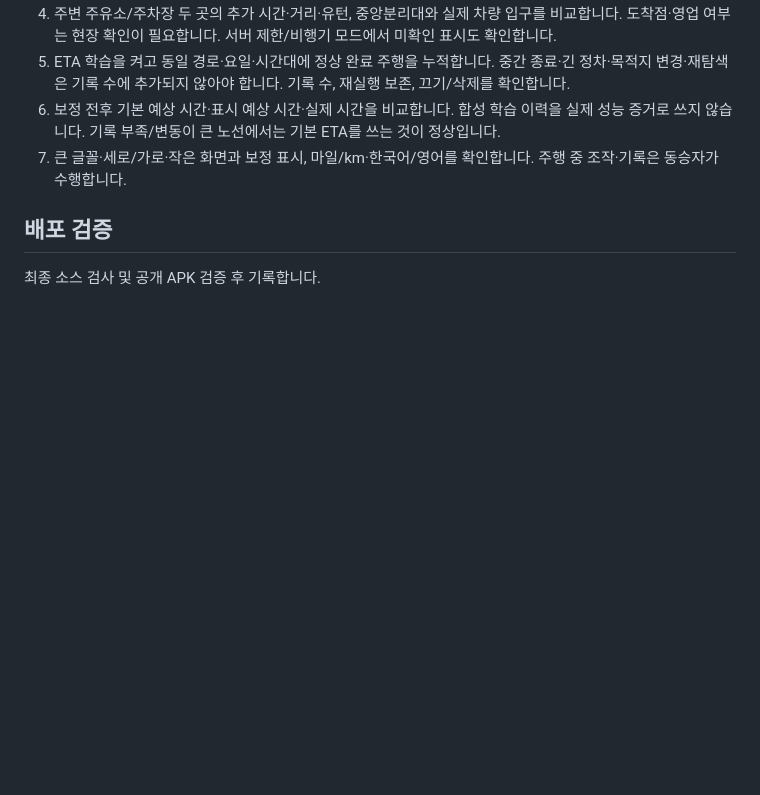
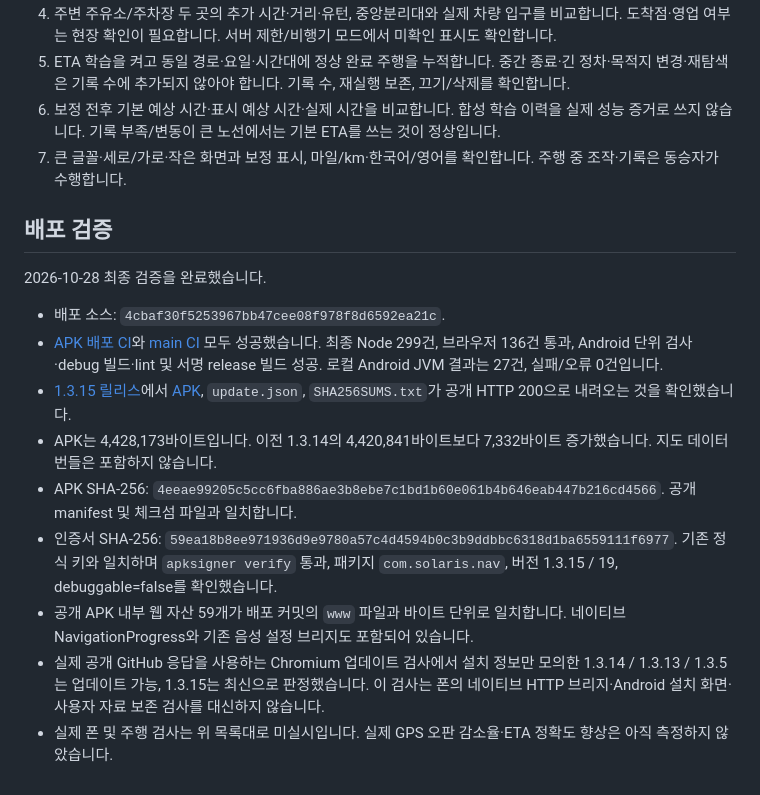
Before and after one commit to HyeokjaeKwon26/Solarless-Navi, a Markdown page: docs/DRIVING_IMPROVEMENTS_VALIDATION_1.3.15.md, the part around the change. Drawn GitHub-style; blank space fills up the shorter version.

Commit message:
Record verified 1.3.15 driving improvements release [skip ci]

```diff
--- a/docs/DRIVING_IMPROVEMENTS_VALIDATION_1.3.15.md
+++ b/docs/DRIVING_IMPROVEMENTS_VALIDATION_1.3.15.md
@@ -59,4 +59,14 @@
 
 ## 배포 검증
 
-최종 소스 검사 및 공개 APK 검증 후 기록합니다.
+2026-10-28 최종 검증을 완료했습니다.
+
+- 배포 소스: `4cbaf30f5253967bb47cee08f978f8d6592ea21c`.
+- [APK 배포 CI](https://github.com/HyeokjaeKwon26/Solarless-Navi/actions/runs/40704021400)와 [main CI](https://github.com/HyeokjaeKwon26/Solarless-Navi/actions/runs/40704021700) 모두 성공했습니다. 최종 Node 299건, 브라우저 136건 통과, Android 단위 검사·debug 빌드·lint 및 서명 release 빌드 성공. 로컬 Android JVM 결과는 27건, 실패/오류 0건입니다.
+- [1.3.15 릴리스](https://github.com/HyeokjaeKwon26/Solarless-Navi/releases/tag/app-v1.3.15)에서 [APK](https://github.com/HyeokjaeKwon26/Solarless-Navi/releases/download/app-v1.3.15/SolarLessNavi-1.3.15.apk), `update.json`, `SHA256SUMS.txt`가 공개 HTTP 200으로 내려오는 것을 확인했습니다.
+- APK는 4,428,173바이트입니다. 이전 1.3.14의 4,420,841바이트보다 7,332바이트 증가했습니다. 지도 데이터 번들은 포함하지 않습니다.
+- APK SHA-256: `4eeae99205c5cc6fba886ae3b8ebe7c1bd1b60e061b4b646eab447b216cd4566`. 공개 manifest 및 체크섬 파일과 일치합니다.
+- 인증서 SHA-256: `59ea18b8ee971936d9e9780a57c4d4594b0c3b9ddbbc6318d1ba6559111f6977`. 기존 정식 키와 일치하며 `apksigner verify` 통과, 패키지 `com.solaris.nav`, 버전 1.3.15 / 19, debuggable=false를 확인했습니다.
+- 공개 APK 내부 웹 자산 59개가 배포 커밋의 `www` 파일과 바이트 단위로 일치합니다. 네이티브 NavigationProgress와 기존 음성 설정 브리지도 포함되어 있습니다.
+- 실제 공개 GitHub 응답을 사용하는 Chromium 업데이트 검사에서 설치 정보만 모의한 1.3.14 / 1.3.13 / 1.3.5는 업데이트 가능, 1.3.15는 최신으로 판정했습니다. 이 검사는 폰의 네이티브 HTTP 브리지·Android 설치 화면·사용자 자료 보존 검사를 대신하지 않습니다.
+- 실제 폰 및 주행 검사는 위 목록대로 미실시입니다. 실제 GPS 오판 감소율·ETA 정확도 향상은 아직 측정하지 않았습니다.
```
